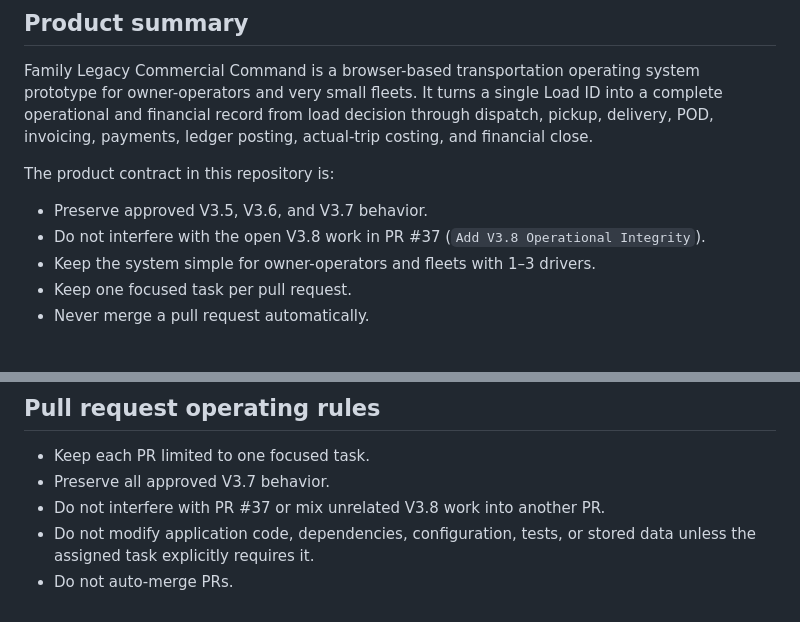
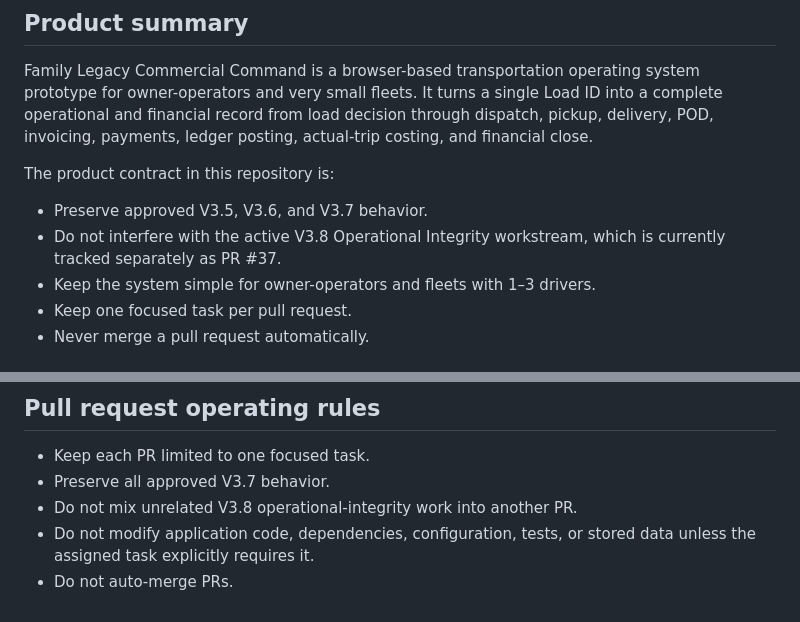
Before and after one commit to FLT2026/family-legacy-transportation-v3, a Markdown page: .github/copilot-instructions.md, 2 parts joined by grey strips. GitHub-like rendering.

Commit message:
Refine FLT PR guidance
Co-authored-by: FLT2026 <319261399+FLT2026@users.noreply.github.com>

```diff
--- a/.github/copilot-instructions.md
+++ b/.github/copilot-instructions.md
@@ -7,7 +7,7 @@ Family Legacy Commercial Command is a browser-based transportation operating sys
 The product contract in this repository is:
 
 - Preserve approved V3.5, V3.6, and V3.7 behavior.
-- Do not interfere with the open V3.8 work in PR #37 (`Add V3.8 Operational Integrity`).
+- Do not interfere with the active V3.8 Operational Integrity workstream, which is currently tracked separately as PR #37.
 - Keep the system simple for owner-operators and fleets with 1–3 drivers.
 - Keep one focused task per pull request.
 - Never merge a pull request automatically.
@@ -157,6 +157,6 @@ Do not hide, bypass, or redefine that failing gate. If future work is specifical
 
 - Keep each PR limited to one focused task.
 - Preserve all approved V3.7 behavior.
-- Do not interfere with PR #37 or mix unrelated V3.8 work into another PR.
+- Do not mix unrelated V3.8 operational-integrity work into another PR.
 - Do not modify application code, dependencies, configuration, tests, or stored data unless the assigned task explicitly requires it.
 - Do not auto-merge PRs.
```
